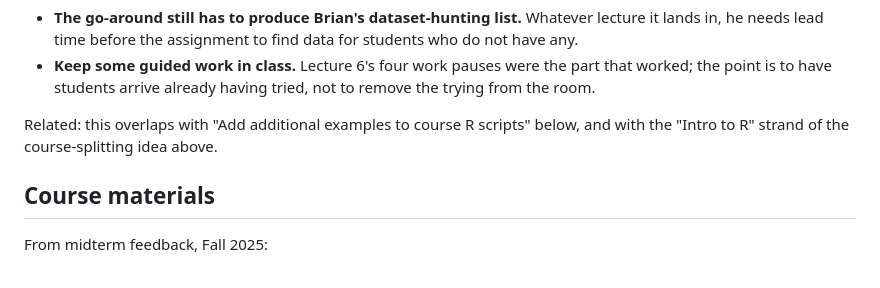
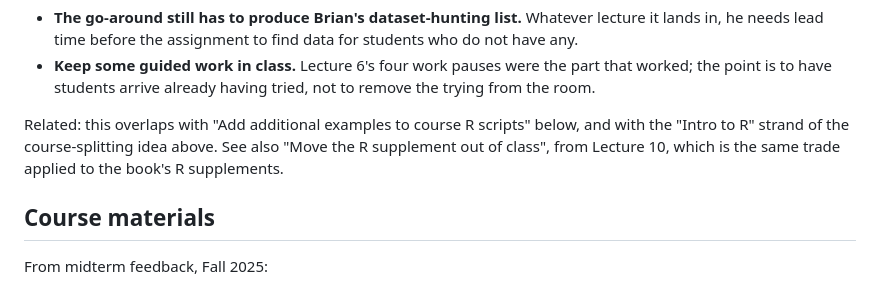
Before and after one commit to bmaitner/biometry_course, a Markdown page: course_notes.md, the part around one of its changes. Rendered like a GitHub page.

Commit message:
course notes updated

```diff
--- a/course_notes.md
+++ b/course_notes.md
@@ -73,7 +73,9 @@ Two things to keep if this happens:
   remove the trying from the room.
 
 Related: this overlaps with "Add additional examples to course R scripts" below,
-and with the "Intro to R" strand of the course-splitting idea above.
+and with the "Intro to R" strand of the course-splitting idea above. See also
+"Move the R supplement out of class", from Lecture 10, which is the same trade
+applied to the book's R supplements.
 
 ## Course materials
 
```
Also changed, not shown: other parts of course_notes.md (+73 -0 lines).
